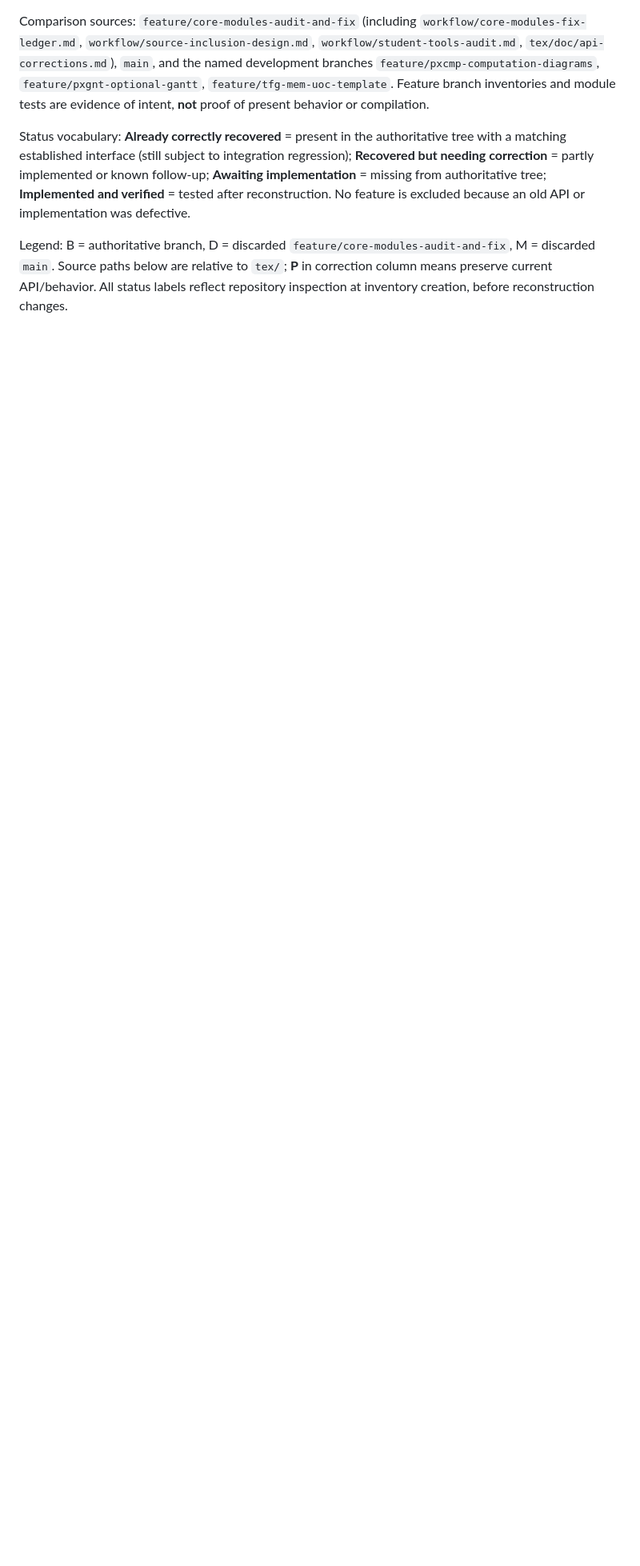
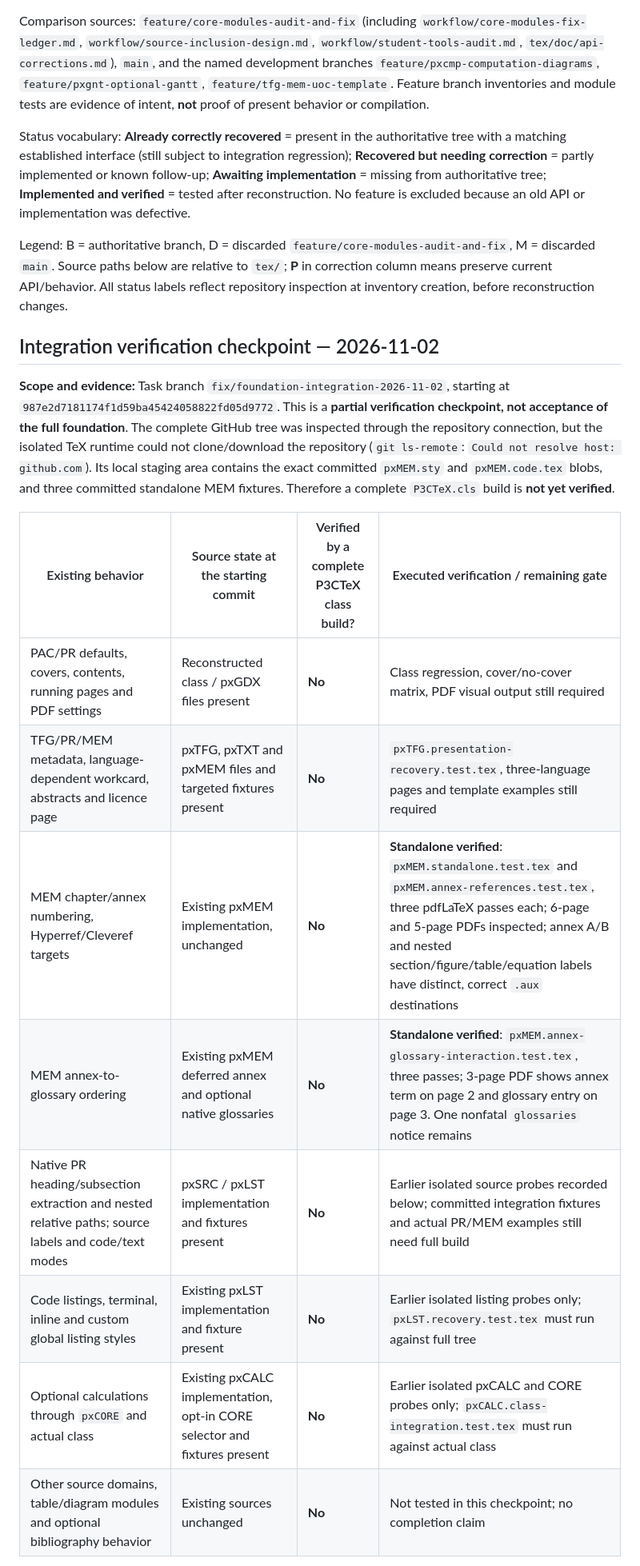
Before and after one commit to DidacLL/P3CTeX, a Markdown page: workflow/feature-recovery-inventory.md, the part around one of its changes. Shown at 80% size. Drawn GitHub-style; blank space fills up the shorter version.

Commit message:
docs: record bounded foundation verification and outstanding class gates

```diff
--- a/workflow/feature-recovery-inventory.md
+++ b/workflow/feature-recovery-inventory.md
@@ -7,3 +7,19 @@ Comparison sources: `feature/core-modules-audit-and-fix` (including `workflow/co
 Status vocabulary: **Already correctly recovered** = present in the authoritative tree with a matching established interface (still subject to integration regression); **Recovered but needing correction** = partly implemented or known follow-up; **Awaiting implementation** = missing from authoritative tree; **Implemented and verified** = tested after reconstruction. No feature is excluded because an old API or implementation was defective.
 
 Legend: B = authoritative branch, D = discarded `feature/core-modules-audit-and-fix`, M = discarded `main`. Source paths below are relative to `tex/`; **P** in correction column means preserve current API/behavior. All status labels reflect repository inspection at inventory creation, before reconstruction changes.
+
+## Integration verification checkpoint — 2026-11-02
+
+**Scope and evidence:** Task branch `fix/foundation-integration-2026-11-02`, starting at `987e2d7181174f1d59ba45424058822fd05d9772`. This is a **partial verification checkpoint, not acceptance of the full foundation**. The complete GitHub tree was inspected through the repository connection, but the isolated TeX runtime could not clone/download the repository (`git ls-remote`: `Could not resolve host: github.com`). Its local staging area contains the exact committed `pxMEM.sty` and `pxMEM.code.tex` blobs, and three committed standalone MEM fixtures. Therefore a complete `P3CTeX.cls` build is **not yet verified**.
+
+| Existing behavior | Source state at the starting commit | Verified by a complete P3CTeX class build? | Executed verification / remaining gate |
+| --- | --- | --- | --- |
+| PAC/PR defaults, covers, contents, running pages and PDF settings | Reconstructed class / pxGDX files present | **No** | Class regression, cover/no-cover matrix, PDF visual output still required |
+| TFG/PR/MEM metadata, language-dependent workcard, abstracts and licence page | pxTFG, pxTXT and pxMEM files and targeted fixtures present | **No** | `pxTFG.presentation-recovery.test.tex`, three-language pages and template examples still required |
+| MEM chapter/annex numbering, Hyperref/Cleveref targets | Existing pxMEM implementation, unchanged | **No** | **Standalone verified**: `pxMEM.standalone.test.tex` and `pxMEM.annex-references.test.tex`, three pdfLaTeX passes each; 6-page and 5-page PDFs inspected; annex A/B and nested section/figure/table/equation labels have distinct, correct `.aux` destinations |
+| MEM annex-to-glossary ordering | Existing pxMEM deferred annex and optional native glossaries | **No** | **Standalone verified**: `pxMEM.annex-glossary-interaction.test.tex`, three passes; 3-page PDF shows annex term on page 2 and glossary entry on page 3. One nonfatal `glossaries` notice remains |
+| Native PR heading/subsection extraction and nested relative paths; source labels and code/text modes | pxSRC / pxLST implementation and fixtures present | **No** | Earlier isolated source probes recorded below; committed integration fixtures and actual PR/MEM examples still need full build |
+| Code listings, terminal, inline and custom global listing styles | Existing pxLST implementation and fixture present | **No** | Earlier isolated listing probes only; `pxLST.recovery.test.tex` must run against full tree |
+| Optional calculations through `pxCORE` and actual class | Existing pxCALC implementation, opt-in CORE selector and fixtures present | **No** | Earlier isolated pxCALC and CORE probes only; `pxCALC.class-integration.test.tex` must run against actual class |
+| Other source domains, table/diagram modules and optional bibliography behavior | Existing sources unchanged | **No** | Not tested in this checkpoint; no completion claim |
+
```
Also changed, not shown: other parts of workflow/feature-recovery-inventory.md (+3 -0 lines).
